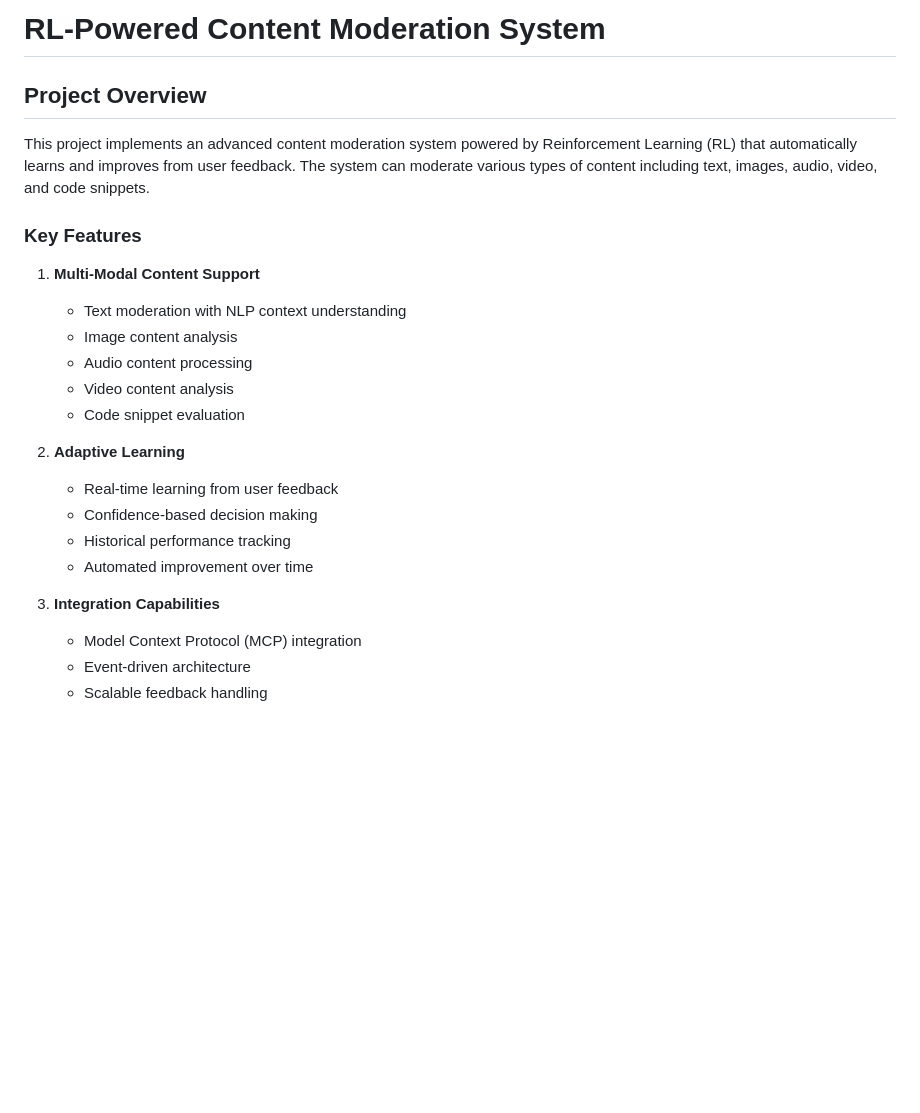
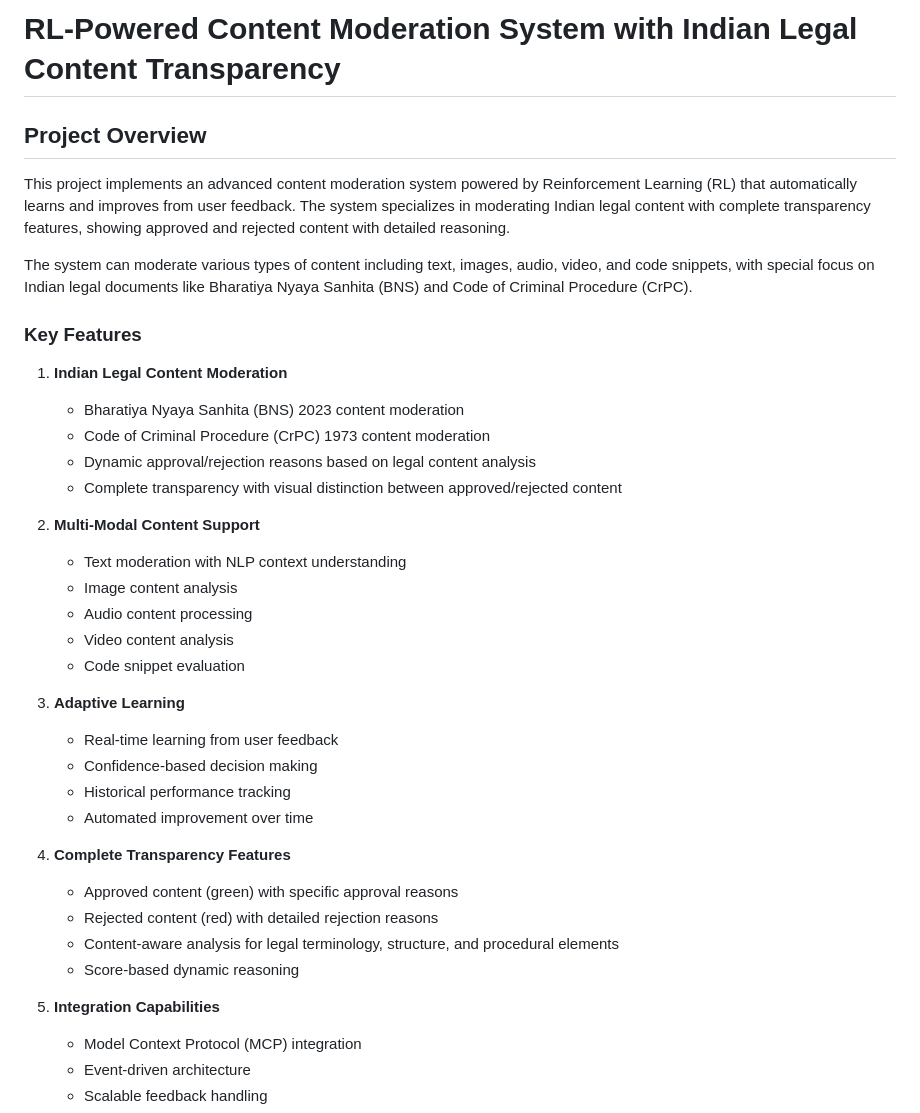
Before and after one commit to hrujulTodankar/RL-based-content-moderation-agent, a Markdown page: readme.md, the part around the change printed below. Drawn GitHub-style; blank space fills up the shorter version.

```diff
--- a/readme.md
+++ b/readme.md
@@ -1,23 +1,37 @@
-# RL-Powered Content Moderation System
+# RL-Powered Content Moderation System with Indian Legal Content Transparency
 
 ## Project Overview
-This project implements an advanced content moderation system powered by Reinforcement Learning (RL) that automatically learns and improves from user feedback. The system can moderate various types of content including text, images, audio, video, and code snippets.
+This project implements an advanced content moderation system powered by Reinforcement Learning (RL) that automatically learns and improves from user feedback. The system specializes in moderating Indian legal content with complete transparency features, showing approved and rejected content with detailed reasoning.
+
+The system can moderate various types of content including text, images, audio, video, and code snippets, with special focus on Indian legal documents like Bharatiya Nyaya Sanhita (BNS) and Code of Criminal Procedure (CrPC).
 
 ### Key Features
-1. **Multi-Modal Content Support**
+1. **Indian Legal Content Moderation**
+   - Bharatiya Nyaya Sanhita (BNS) 2023 content moderation
+   - Code of Criminal Procedure (CrPC) 1973 content moderation
+   - Dynamic approval/rejection reasons based on legal content analysis
+   - Complete transparency with visual distinction between approved/rejected content
+
+2. **Multi-Modal Content Support**
    - Text moderation with NLP context understanding
    - Image content analysis
    - Audio content processing
    - Video content analysis
    - Code snippet evaluation
 
-2. **Adaptive Learning**
+3. **Adaptive Learning**
    - Real-time learning from user feedback
    - Confidence-based decision making
    - Historical performance tracking
    - Automated improvement over time
 
-3. **Integration Capabilities**
+4. **Complete Transparency Features**
+   - Approved content (green) with specific approval reasons
+   - Rejected content (red) with detailed rejection reasons
+   - Content-aware analysis for legal terminology, structure, and procedural elements
+   - Score-based dynamic reasoning
+
+5. **Integration Capabilities**
    - Model Context Protocol (MCP) integration
    - Event-driven architecture
    - Scalable feedback handling
```
Also changed, not shown: other parts of readme.md (+59 -15 lines).
